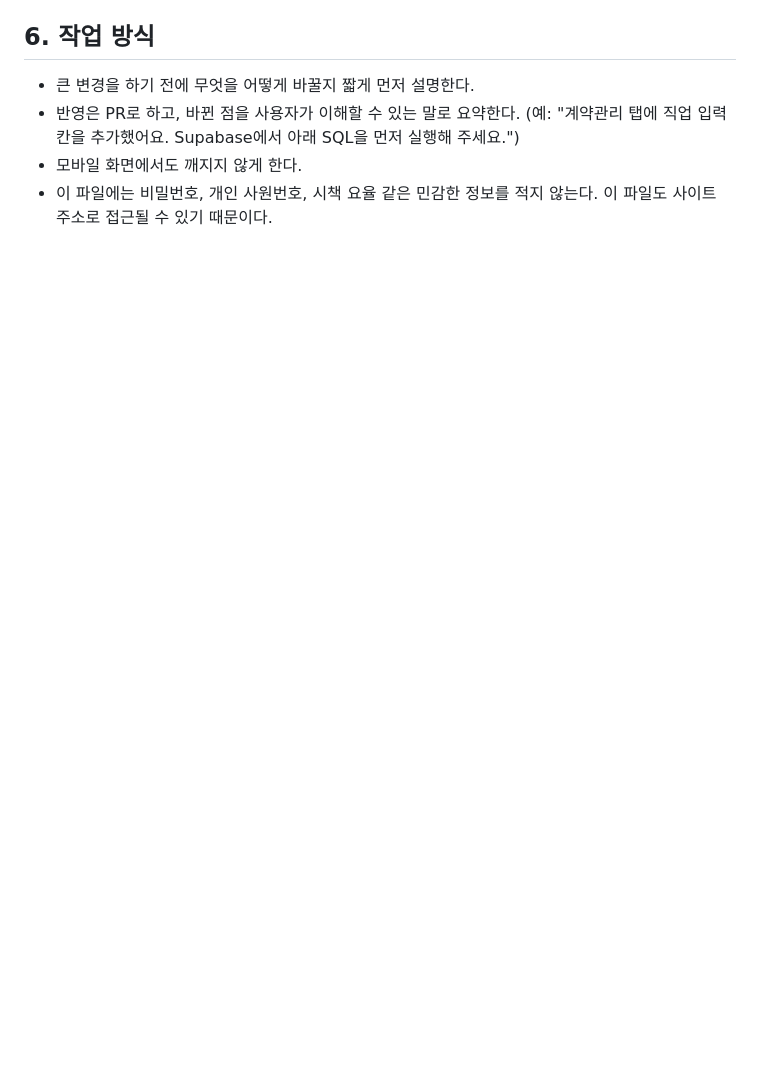
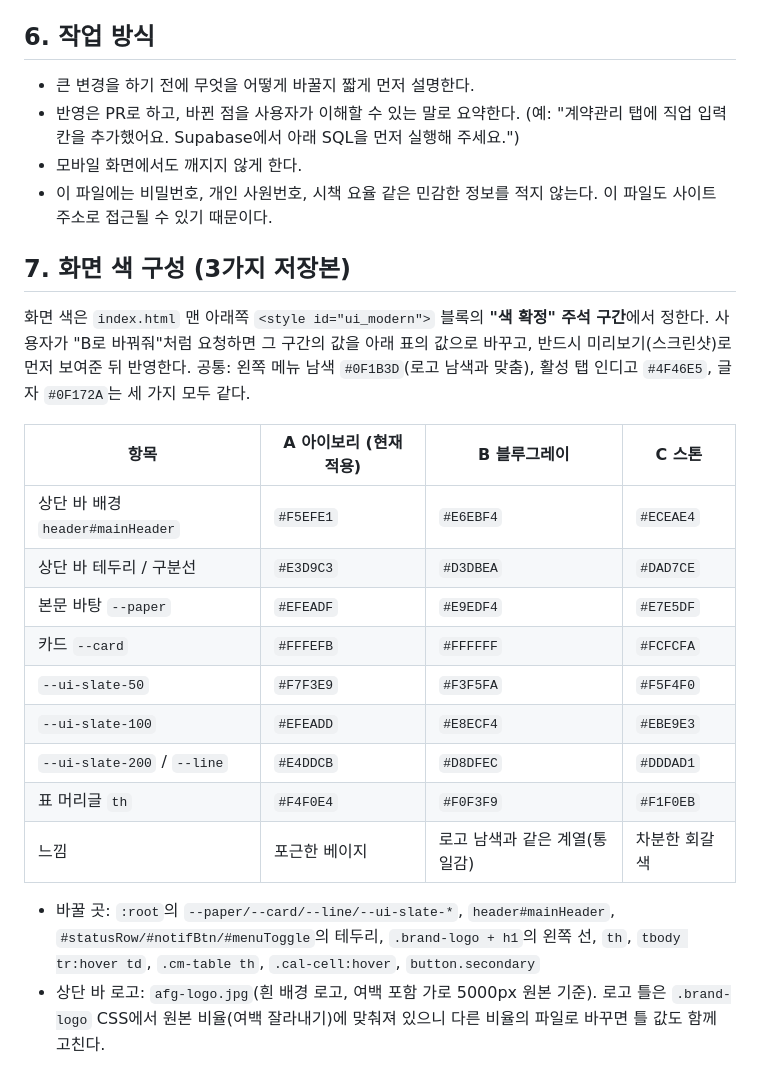
Before and after one commit to smho77-prog/afg-gwangju-system, a Markdown page: CLAUDE.md, the part around the change. Rendered like a GitHub page; blank space fills up the shorter version.

Commit message:
CLAUDE.md: 화면 색 구성 3가지(A 아이보리/B 블루그레이/C 스톤) 저장 (#19)
Claude-Session: https://claude.ai/code/session_01PAz2U2VC5yTqHRWSwYKvPi

Co-authored-by: Claude <noreply@anthropic.com>

```diff
--- a/CLAUDE.md
+++ b/CLAUDE.md
@@ -134,3 +134,23 @@
 - 반영은 PR로 하고, 바뀐 점을 사용자가 이해할 수 있는 말로 요약한다. (예: "계약관리 탭에 직업 입력칸을 추가했어요. Supabase에서 아래 SQL을 먼저 실행해 주세요.")
 - 모바일 화면에서도 깨지지 않게 한다.
 - 이 파일에는 비밀번호, 개인 사원번호, 시책 요율 같은 민감한 정보를 적지 않는다. 이 파일도 사이트 주소로 접근될 수 있기 때문이다.
+
+## 7. 화면 색 구성 (3가지 저장본)
+
+화면 색은 `index.html` 맨 아래쪽 `<style id="ui_modern">` 블록의 **"색 확정" 주석 구간**에서 정한다. 사용자가 "B로 바꿔줘"처럼 요청하면 그 구간의 값을 아래 표의 값으로 바꾸고, 반드시 미리보기(스크린샷)로 먼저 보여준 뒤 반영한다.
+공통: 왼쪽 메뉴 남색 `#0F1B3D`(로고 남색과 맞춤), 활성 탭 인디고 `#4F46E5`, 글자 `#0F172A`는 세 가지 모두 같다.
+
+| 항목 | **A 아이보리 (현재 적용)** | B 블루그레이 | C 스톤 |
+|---|---|---|---|
+| 상단 바 배경 `header#mainHeader` | `#F5EFE1` | `#E6EBF4` | `#ECEAE4` |
+| 상단 바 테두리 / 구분선 | `#E3D9C3` | `#D3DBEA` | `#DAD7CE` |
+| 본문 바탕 `--paper` | `#EFEADF` | `#E9EDF4` | `#E7E5DF` |
+| 카드 `--card` | `#FFFEFB` | `#FFFFFF` | `#FCFCFA` |
+| `--ui-slate-50` | `#F7F3E9` | `#F3F5FA` | `#F5F4F0` |
+| `--ui-slate-100` | `#EFEADD` | `#E8ECF4` | `#EBE9E3` |
+| `--ui-slate-200` / `--line` | `#E4DDCB` | `#D8DFEC` | `#DDDAD1` |
+| 표 머리글 `th` | `#F4F0E4` | `#F0F3F9` | `#F1F0EB` |
+| 느낌 | 포근한 베이지 | 로고 남색과 같은 계열(통일감) | 차분한 회갈색 |
+
+- 바꿀 곳: `:root`의 `--paper/--card/--line/--ui-slate-*`, `header#mainHeader`, `#statusRow/#notifBtn/#menuToggle`의 테두리, `.brand-logo + h1`의 왼쪽 선, `th`, `tbody tr:hover td`, `.cm-table th`, `.cal-cell:hover`, `button.secondary`
+- 상단 바 로고: `afg-logo.jpg`(흰 배경 로고, 여백 포함 가로 5000px 원본 기준). 로고 틀은 `.brand-logo` CSS에서 원본 비율(여백 잘라내기)에 맞춰져 있으니 다른 비율의 파일로 바꾸면 틀 값도 함께 고친다.
```
